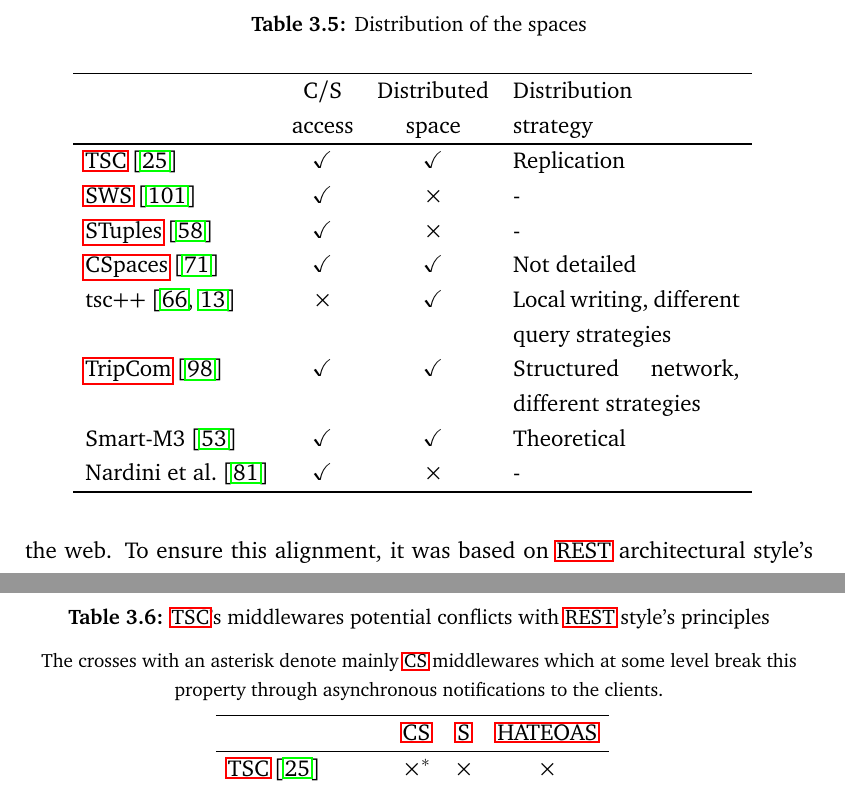
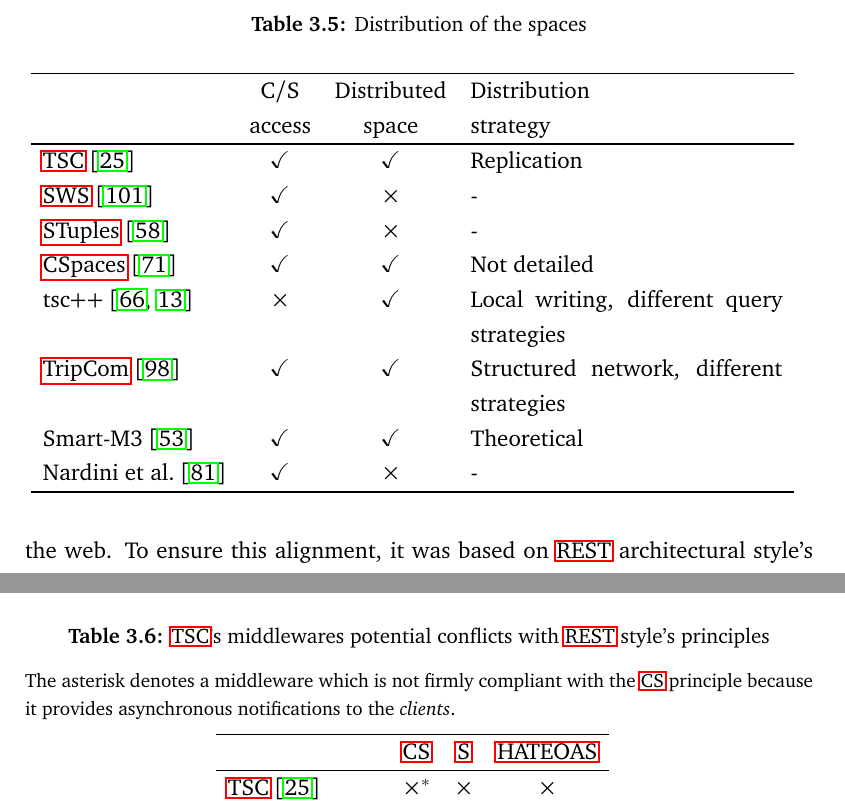
Before and after one commit to gomezgoiri/dissertation, a LaTeX thesis (dissertation.tex, which reads 3_state_of_the_art/tables/distribution.tex, 3_state_of_the_art/tables/rest_principles.tex, Latex/Macros/Macros.tex): two parts of pages 65 and 67 of 188, joined at a grey line, cut so that both start at the same text. Compiled offline with pdfLaTeX.

Commit message:
Checking table's format

```diff
--- a/3_state_of_the_art/tables/distribution.tex
+++ b/3_state_of_the_art/tables/distribution.tex
@@ -1,5 +1,5 @@
 \InsertTab{tab:distribution_comparison}{Distribution of the spaces}{}{
-  \begin{tabular}{ l c c p{4cm} }
+  \begin{tabular}{ l c c p{5.5cm} }
     \hline
     & C/S & Distributed & Distribution \\
     & access & space & strategy \\
--- a/3_state_of_the_art/tables/rest_principles.tex
+++ b/3_state_of_the_art/tables/rest_principles.tex
@@ -1,5 +1,5 @@
 \InsertTab{tab:rest_principles}{\ac{tsc}'s middlewares potential conflicts with \ac{rest} style's principles}{
-  The crosses with an asterisk denote mainly \ac{restcs} middlewares which at some level break this property through asynchronous notifications to the clients.
+  The asterisk denotes a middleware which is not firmly compliant with the \ac{restcs} principle because it provides asynchronous notifications to the \emph{clients}.
 
 }{
   % Tablita de cómo hereda propiedades de los estilos anteriores?
@@ -18,4 +18,4 @@
       \midsmartmt{} & ×$^*$ & ~ & × \\
       \hline
   \end{tabular}
-}{}
+}{b}
--- a/Latex/Macros/Macros.tex
+++ b/Latex/Macros/Macros.tex
@@ -42,8 +42,9 @@
   { % if empty
     \begin{savenotes}
     \begin{table}
+      \caption{#2}{\footnotesize{#3} \medskip}
+
       \centering
-      \caption{#2}{\footnotesize{#3}\medskip}
       #4
       \label{#1}
     \end{table}
```
Also changed, not shown: 5_search/tables/configuration_parameters.tex (+1 -1 lines), Latex/Macros/Macros.tex (3 more changed lines).
